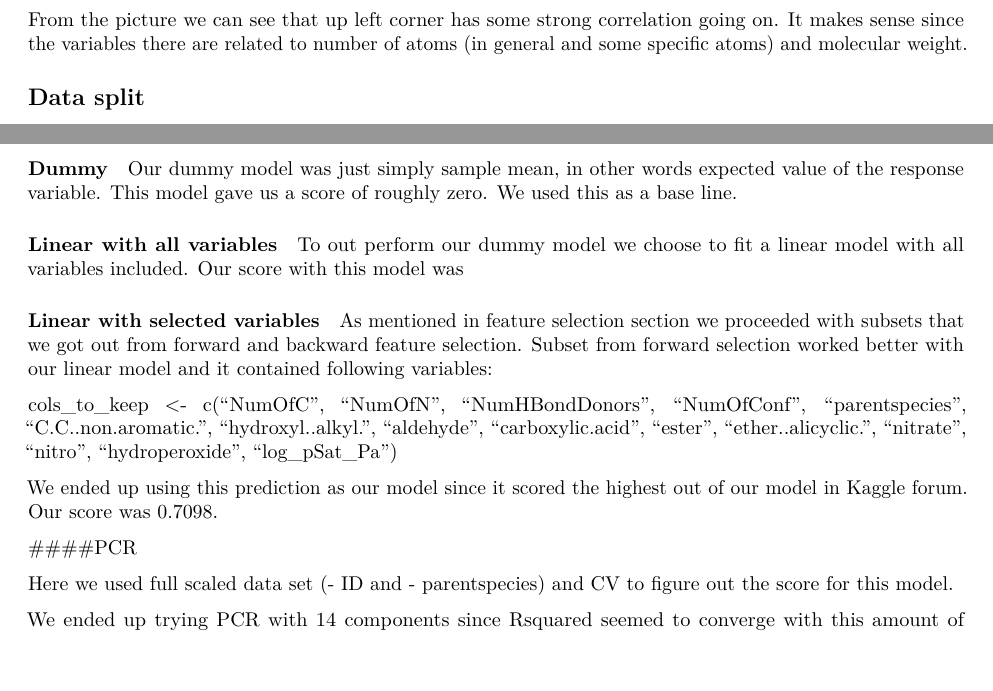
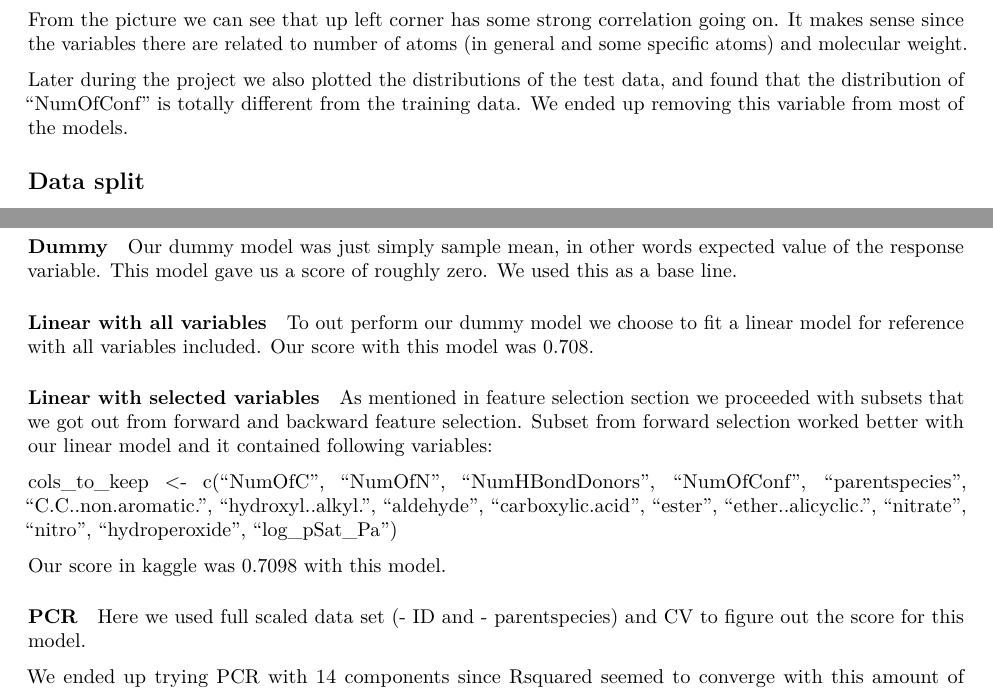
Before and after one commit to withoutglue/predicting_saturation_vapour_pressure, an R Markdown document (initReport.Rmd): two parts of pages 2 and 3 of 3 before the commit and two parts of pages 2 and 3 of 4 after it, joined at a grey line, cut so that both start at the same text, the shorter picture padded with empty space. Rendered offline with R 4.5, knitr and Pandoc, then LaTeX, with nearby package versions.

Commit message:
Add files via upload

```diff
--- a/initReport.Rmd
+++ b/initReport.Rmd
@@ -38,6 +38,8 @@ Next we inspected correlation matrix to see if there is any major correlation re
 ![Correlation matrix](cor_mat.jpg)
 From the picture we can see that up left corner has some strong correlation going on. It makes sense since the variables there are related to number of atoms (in general and some specific atoms) and molecular weight.
 
+Later during the project we also plotted the distributions of the test data, and found that the distribution of "NumOfConf" is totally different from the training data. We ended up removing this variable from most of the models.
+
 ## Data split
 
 We decided to split the Kaggle training data into sub sets train and validation. Our validation was size 4 000 and rest was left for training.
@@ -69,7 +71,7 @@ Our dummy model was just simply sample mean, in other words expected value of th
 
 #### Linear with all variables
 
-To out perform our dummy model we choose to fit a linear model with all variables included. Our score with this model was
+To out perform our dummy model we choose to fit a linear model for reference with all variables included. Our score with this model was 0.708.
 
 
 #### Linear with selected variables
@@ -80,9 +82,9 @@ cols_to_keep <- c("NumOfC", "NumOfN", "NumHBondDonors", "NumOfConf", "parentspec
                   "aldehyde", "carboxylic.acid", "ester", "ether..alicyclic.",
                   "nitrate", "nitro", "hydroperoxide", "log_pSat_Pa")
 
-We ended up using this prediction as our model since it scored the highest out of our model in Kaggle forum. Our score was 0.7098.
+Our score in kaggle was 0.7098 with this model.
 
-####PCR
+#### PCR
 
 Here we used full scaled data set (- ID and - parentspecies) and CV to figure out the score for this model.
 
```
Also changed, not shown: initReport.Rmd (2 more changed lines).
